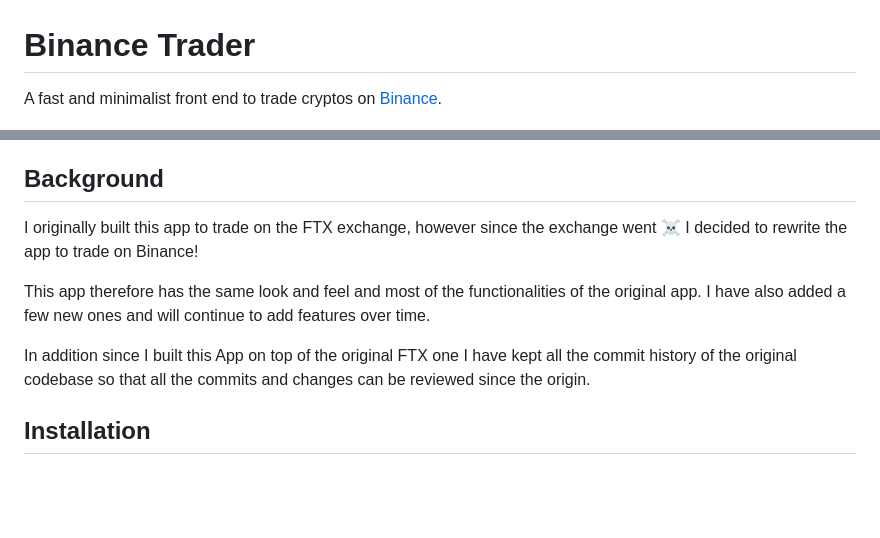
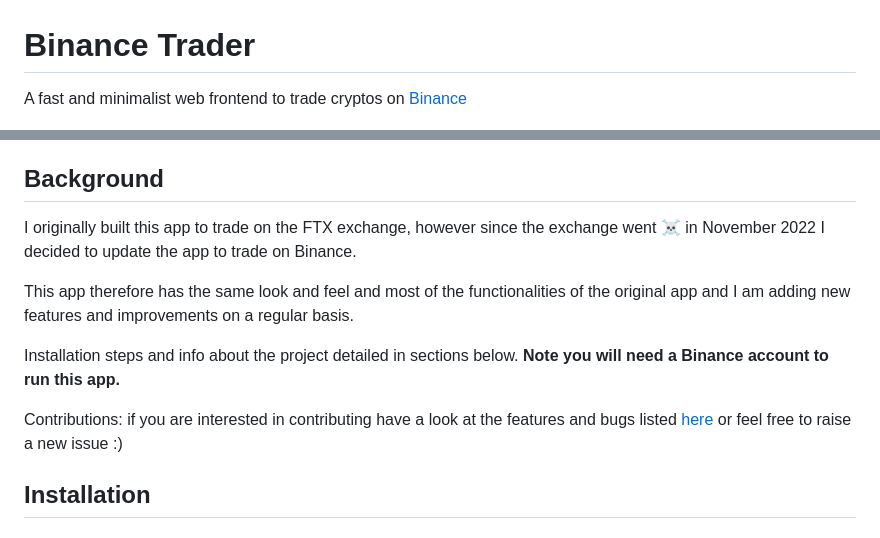
Before and after one commit to jule64/BinanceTrader, a Markdown page: README.md, 2 parts joined by grey strips. Rendered like a GitHub page; blank space fills up the shorter version.

```diff
--- a/README.md
+++ b/README.md
@@ -1,18 +1,19 @@
 # Binance Trader
 
-A fast and minimalist front end to trade cryptos on [Binance](https://www.binance.com/en).
+A fast and minimalist web frontend to trade cryptos on [Binance](https://www.binance.com/en)
 
 ![v1.0.png](resources/app_screenshots/v1.0.png)
 (_version 1.0_)
 
 ## Background
 
-I originally built this app to trade on the FTX exchange, however since the exchange went ☠️ I decided to rewrite the app to trade on Binance!
+I originally built this app to trade on the FTX exchange, however since the exchange went ☠️ in November 2022 I decided to update the app to trade on Binance.
 
-This app therefore has the same look and feel and most of the functionalities of the original app. I have also added a few new ones and will continue
-to add features over time.
+This app therefore has the same look and feel and most of the functionalities of the original app and I am adding new features and improvements on a regular basis.
 
-In addition since I built this App on top of the original FTX one I have kept all the commit history of the original codebase so that all the commits and changes can be reviewed since the origin.
+Installation steps and info about the project detailed in sections below. **Note you will need a Binance account to run this app.**
+
+Contributions: if you are interested in contributing have a look at the features and bugs listed [here](https://github.com/jule64/BinanceTrader/issues) or feel free to raise a new issue :)
 
 ## Installation
 
```
